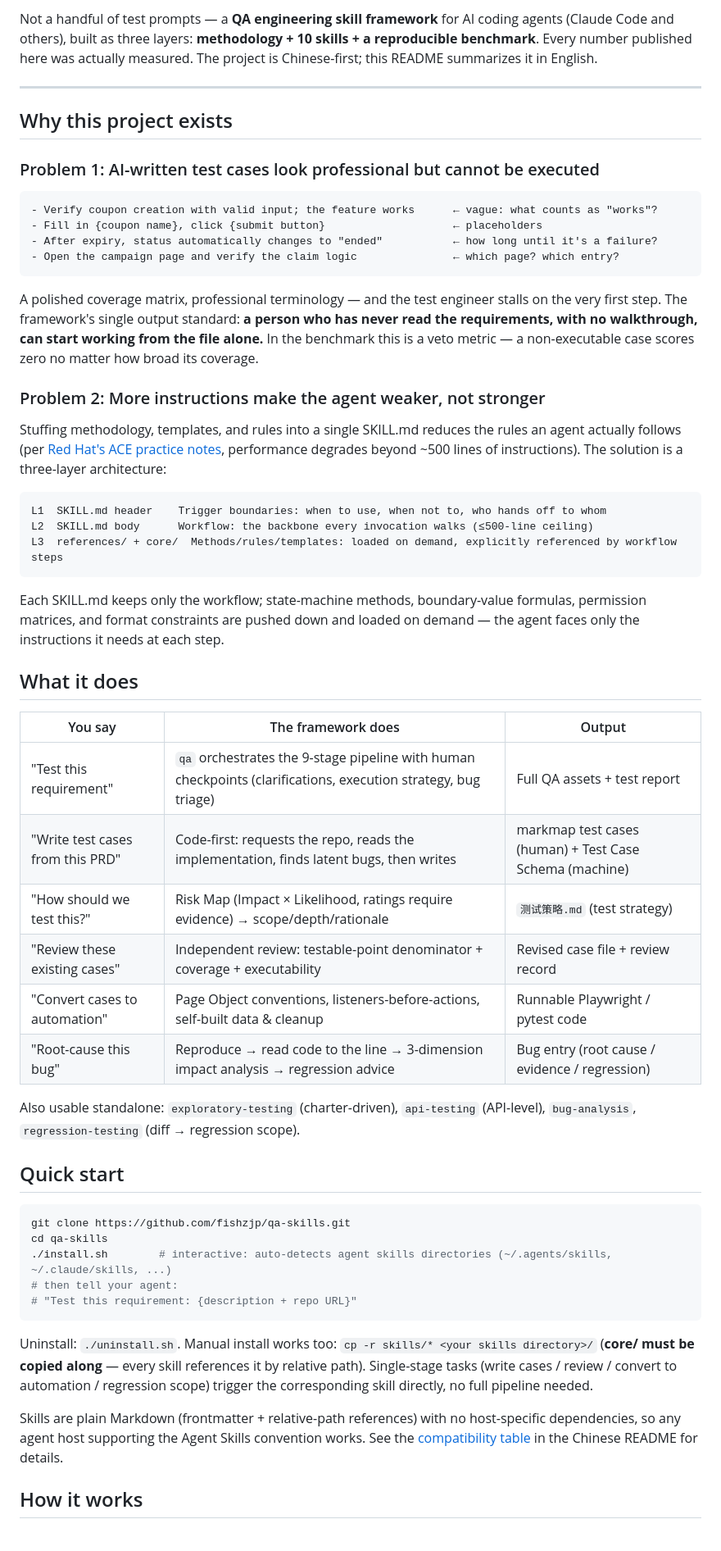
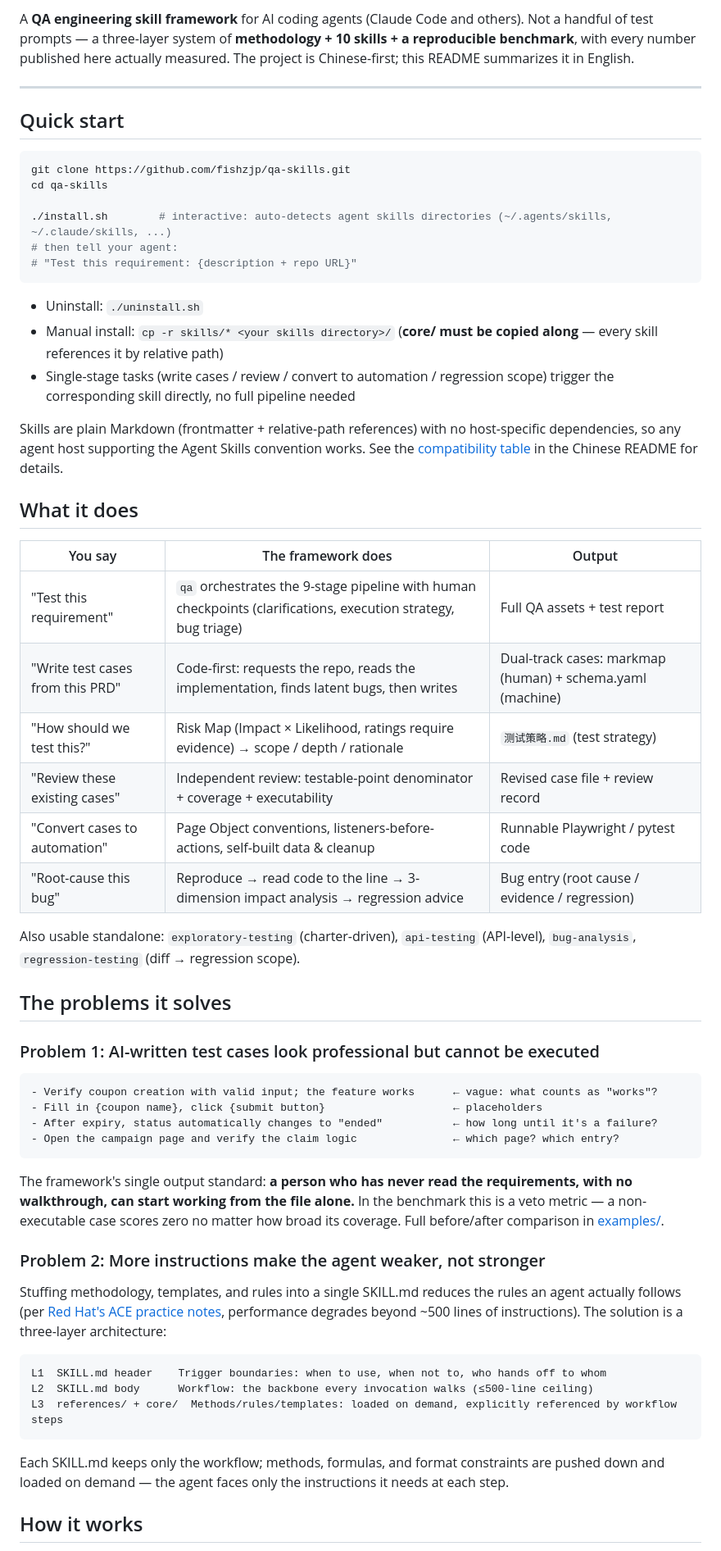
Before and after one commit to fishzjp/qa-skills, a Markdown page: README.en.md, the part around the change printed below. Shown: that part at 82% size. GitHub-like rendering.

````diff
--- a/README.en.md
+++ b/README.en.md
@@ -10,9 +17,39 @@
 
-Not a handful of test prompts — a **QA engineering skill framework** for AI coding agents (Claude Code and others), built as three layers: **methodology + 10 skills + a reproducible benchmark**. Every number published here was actually measured. The project is Chinese-first; this README summarizes it in English.
+A **QA engineering skill framework** for AI coding agents (Claude Code and others). Not a handful of test prompts — a three-layer system of **methodology + 10 skills + a reproducible benchmark**, with every number published here actually measured. The project is Chinese-first; this README summarizes it in English.
 
 ---
 
-## Why this project exists
+## Quick start
+
+```bash
+git clone https://github.com/fishzjp/qa-skills.git
+cd qa-skills
+
+./install.sh        # interactive: auto-detects agent skills directories (~/.agents/skills, ~/.claude/skills, ...)
+# then tell your agent:
+# "Test this requirement: {description + repo URL}"
+```
+
+- Uninstall: `./uninstall.sh`
+- Manual install: `cp -r skills/* <your skills directory>/` (**core/ must be copied along** — every skill references it by relative path)
+- Single-stage tasks (write cases / review / convert to automation / regression scope) trigger the corresponding skill directly, no full pipeline needed
+
+Skills are plain Markdown (frontmatter + relative-path references) with no host-specific dependencies, so any agent host supporting the Agent Skills convention works. See the [compatibility table](./README.md#宿主兼容性) in the Chinese README for details.
+
+## What it does
+
+| You say | The framework does | Output |
+|---------|--------------------|--------|
+| "Test this requirement" | `qa` orchestrates the 9-stage pipeline with human checkpoints (clarifications, execution strategy, bug triage) | Full QA assets + test report |
+| "Write test cases from this PRD" | Code-first: requests the repo, reads the implementation, finds latent bugs, then writes | Dual-track cases: markmap (human) + schema.yaml (machine) |
+| "How should we test this?" | Risk Map (Impact × Likelihood, ratings require evidence) → scope / depth / rationale | `测试策略.md` (test strategy) |
+| "Review these existing cases" | Independent review: testable-point denominator + coverage + executability | Revised case file + review record |
+| "Convert cases to automation" | Page Object conventions, listeners-before-actions, self-built data & cleanup | Runnable Playwright / pytest code |
+| "Root-cause this bug" | Reproduce → read code to the line → 3-dimension impact analysis → regression advice | Bug entry (root cause / evidence / regression) |
+
+Also usable standalone: `exploratory-testing` (charter-driven), `api-testing` (API-level), `bug-analysis`, `regression-testing` (diff → regression scope).
+
+## The problems it solves
 
 ### Problem 1: AI-written test cases look professional but cannot be executed
 
@@ -23,7 +60,7 @@ Not a handful of test prompts — a **QA engineering skill framework** for AI co
 - Open the campaign page and verify the claim logic               ← which page? which entry?
 ```
 
-A polished coverage matrix, professional terminology — and the test engineer stalls on the very first step. The framework's single output standard: **a person who has never read the requirements, with no walkthrough, can start working from the file alone.** In the benchmark this is a veto metric — a non-executable case scores zero no matter how broad its coverage.
+The framework's single output standard: **a person who has never read the requirements, with no walkthrough, can start working from the file alone.** In the benchmark this is a veto metric — a non-executable case scores zero no matter how broad its coverage. Full before/after comparison in [examples/](./examples/).
 
 ### Problem 2: More instructions make the agent weaker, not stronger
 
@@ -35,34 +72,7 @@ L2  SKILL.md body      Workflow: the backbone every invocation walks (≤500-lin
 L3  references/ + core/  Methods/rules/templates: loaded on demand, explicitly referenced by workflow steps
 ```
 
-Each SKILL.md keeps only the workflow; state-machine methods, boundary-value formulas, permission matrices, and format constraints are pushed down and loaded on demand — the agent faces only the instructions it needs at each step.
-
-## What it does
-
-| You say | The framework does | Output |
-|---------|--------------------|--------|
-| "Test this requirement" | `qa` orchestrates the 9-stage pipeline with human checkpoints (clarifications, execution strategy, bug triage) | Full QA assets + test report |
-| "Write test cases from this PRD" | Code-first: requests the repo, reads the implementation, finds latent bugs, then writes | markmap test cases (human) + Test Case Schema (machine) |
-| "How should we test this?" | Risk Map (Impact × Likelihood, ratings require evidence) → scope/depth/rationale | `测试策略.md` (test strategy) |
-| "Review these existing cases" | Independent review: testable-point denominator + coverage + executability | Revised case file + review record |
-| "Convert cases to automation" | Page Object conventions, listeners-before-actions, self-built data & cleanup | Runnable Playwright / pytest code |
-| "Root-cause this bug" | Reproduce → read code to the line → 3-dimension impact analysis → regression advice | Bug entry (root cause / evidence / regression) |
-
-Also usable standalone: `exploratory-testing` (charter-driven), `api-testing` (API-level), `bug-analysis`, `regression-testing` (diff → regression scope).
-
-## Quick start
-
-```bash
-git clone https://github.com/fishzjp/qa-skills.git
-cd qa-skills
-./install.sh        # interactive: auto-detects agent skills directories (~/.agents/skills, ~/.claude/skills, ...)
-# then tell your agent:
-# "Test this requirement: {description + repo URL}"
-```
-
-Uninstall: `./uninstall.sh`. Manual install works too: `cp -r skills/* <your skills directory>/` (**core/ must be copied along** — every skill references it by relative path). Single-stage tasks (write cases / review / convert to automation / regression scope) trigger the corresponding skill directly, no full pipeline needed.
-
-Skills are plain Markdown (frontmatter + relative-path references) with no host-specific dependencies, so any agent host supporting the Agent Skills convention works. See the [compatibility table](./README.md#宿主兼容性) in the Chinese README for details.
+Each SKILL.md keeps only the workflow; methods, formulas, and format constraints are pushed down and loaded on demand — the agent faces only the instructions it needs at each step.
 
 ## How it works
 
````
Also changed, not shown: other parts of README.en.md (+31 -14 lines), CHANGELOG.md (+4 -1 lines), README.md (+102 -101 lines), assets/hero.png (added).
